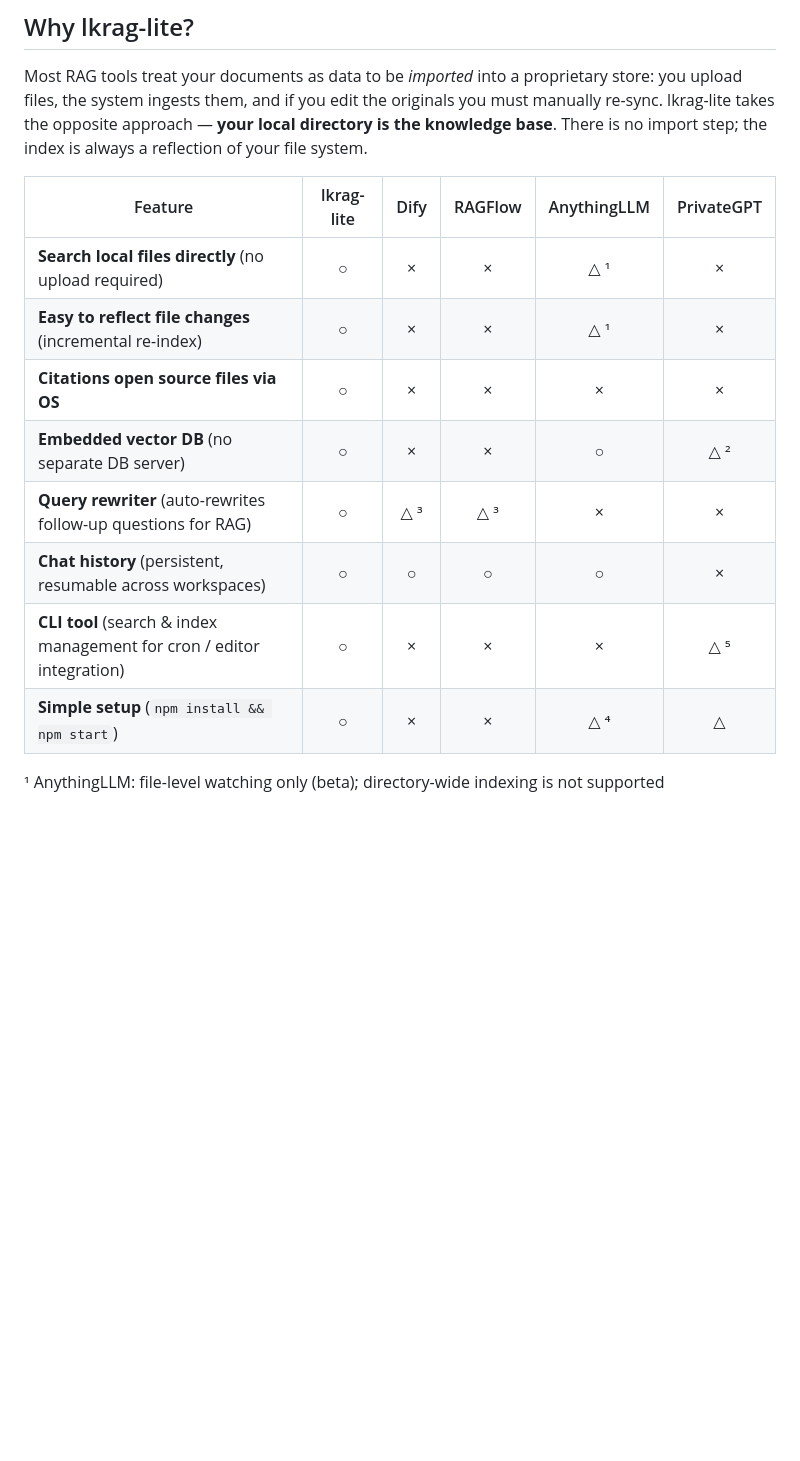
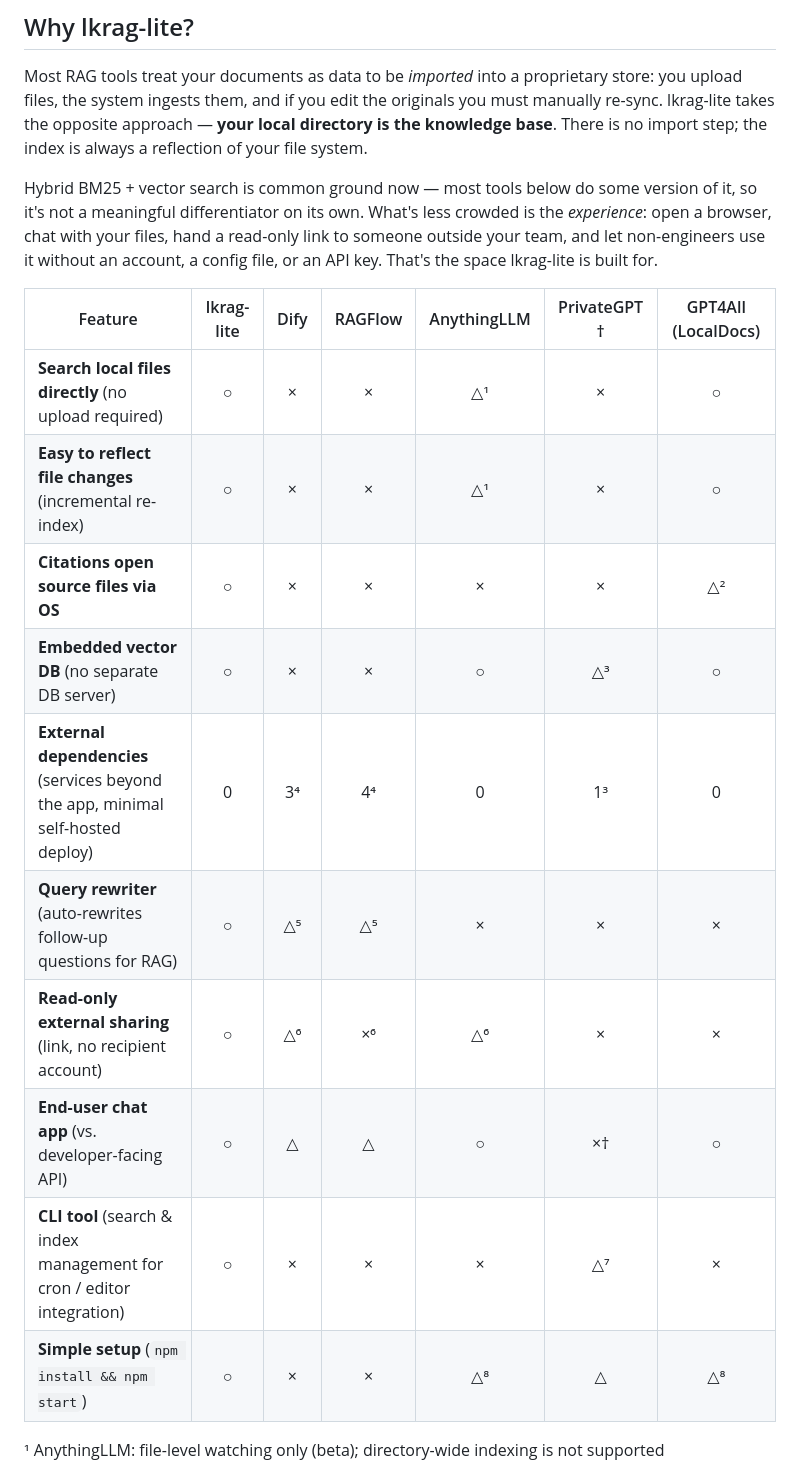
Before and after one commit to patakuti/lkrag-lite, a Markdown page: README.md, the part around one of its changes. GitHub-like rendering; blank space fills up the shorter version.

```diff
--- a/README.md
+++ b/README.md
@@ -6,15 +6,19 @@ Lightweight, easy-to-deploy RAG (Retrieval-Augmented Generation) system for loca
 
 Most RAG tools treat your documents as data to be *imported* into a proprietary store: you upload files, the system ingests them, and if you edit the originals you must manually re-sync. lkrag-lite takes the opposite approach — **your local directory is the knowledge base**. There is no import step; the index is always a reflection of your file system.
 
-| Feature | lkrag-lite | Dify | RAGFlow | AnythingLLM | PrivateGPT |
-|---|:---:|:---:|:---:|:---:|:---:|
-| **Search local files directly** (no upload required) | ○ | × | × | △ ¹ | × |
-| **Easy to reflect file changes** (incremental re-index) | ○ | × | × | △ ¹ | × |
-| **Citations open source files via OS** | ○ | × | × | × | × |
-| **Embedded vector DB** (no separate DB server) | ○ | × | × | ○ | △ ² |
-| **Query rewriter** (auto-rewrites follow-up questions for RAG) | ○ | △ ³ | △ ³ | × | × |
-| **Chat history** (persistent, resumable across workspaces) | ○ | ○ | ○ | ○ | × |
-| **CLI tool** (search & index management for cron / editor integration) | ○ | × | × | × | △ ⁵ |
-| **Simple setup** (`npm install && npm start`) | ○ | × | × | △ ⁴ | △ |
+Hybrid BM25 + vector search is common ground now — most tools below do some version of it, so it's not a meaningful differentiator on its own. What's less crowded is the *experience*: open a browser, chat with your files, hand a read-only link to someone outside your team, and let non-engineers use it without an account, a config file, or an API key. That's the space lkrag-lite is built for.
+
+| Feature | lkrag-lite | Dify | RAGFlow | AnythingLLM | PrivateGPT † | GPT4All (LocalDocs) |
+|---|:---:|:---:|:---:|:---:|:---:|:---:|
+| **Search local files directly** (no upload required) | ○ | × | × | △¹ | × | ○ |
+| **Easy to reflect file changes** (incremental re-index) | ○ | × | × | △¹ | × | ○ |
+| **Citations open source files via OS** | ○ | × | × | × | × | △² |
+| **Embedded vector DB** (no separate DB server) | ○ | × | × | ○ | △³ | ○ |
+| **External dependencies** (services beyond the app, minimal self-hosted deploy) | 0 | 3⁴ | 4⁴ | 0 | 1³ | 0 |
+| **Query rewriter** (auto-rewrites follow-up questions for RAG) | ○ | △⁵ | △⁵ | × | × | × |
+| **Read-only external sharing** (link, no recipient account) | ○ | △⁶ | ×⁶ | △⁶ | × | × |
+| **End-user chat app** (vs. developer-facing API) | ○ | △ | △ | ○ | ×† | ○ |
+| **CLI tool** (search & index management for cron / editor integration) | ○ | × | × | × | △⁷ | × |
+| **Simple setup** (`npm install && npm start`) | ○ | × | × | △⁸ | △ | △⁸ |
 
 ¹ AnythingLLM: file-level watching only (beta); directory-wide indexing is not supported
```
Also changed, not shown: other parts of README.md (+19 -4 lines).
